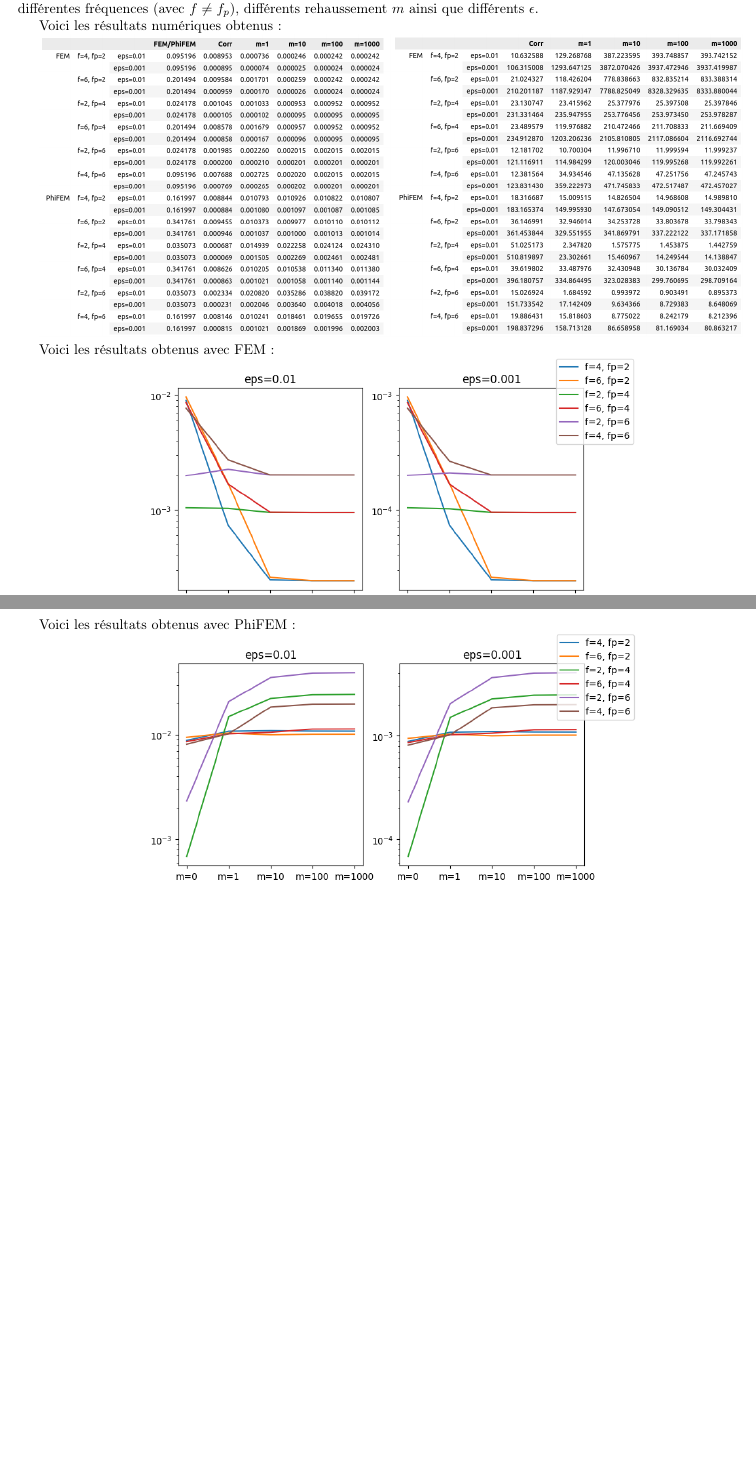
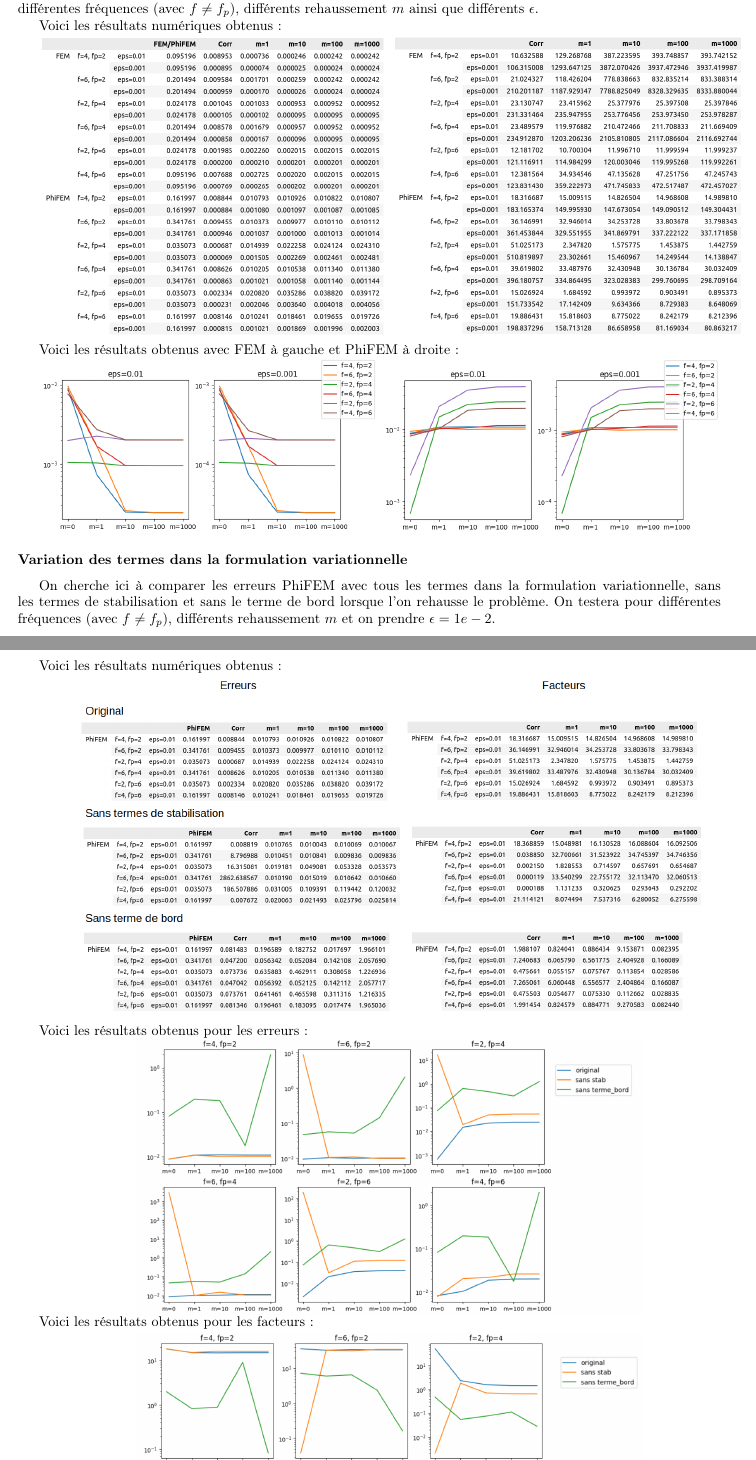
Before and after one commit to flecourtier/phifem_stage, a LaTeX paper (suivi/suivi.tex, which reads suivi/semaines/semaine_10/semaine_10.tex): two parts of pages 35 and 36 of 36, joined at a grey line, cut so that both start at the same text, the shorter picture padded with empty space. Compiled offline with pdfLaTeX.

Commit message:
semaine 10 (fin)

```diff
--- a/suivi/semaines/semaine_10/semaine_10.tex
+++ b/suivi/semaines/semaine_10/semaine_10.tex
@@ -50,7 +50,7 @@ Voici les résultats obtenus pour différents $\epsilon$ :
 
 \subsubsection*{Rehaussement}
 
-On cherche ici à comparer les erreurs FEM ett PhiFEM lorsque l'on rehausse le problème. On testera pour différentes fréquences (avec $f\ne f_p$), différents rehaussement $m$ ainsi que différents $\epsilon$.
+On cherche ici à comparer les erreurs FEM et PhiFEM lorsque l'on rehausse le problème. On testera pour différentes fréquences (avec $f\ne f_p$), différents rehaussement $m$ ainsi que différents $\epsilon$.
 
 Voici les résultats numériques obtenus :
 
@@ -59,16 +59,33 @@ Voici les résultats numériques obtenus :
 	\includegraphics[width=\linewidth]{comp_FEM_PhiFEM_2.png}
 \end{minipage} \\
 
-Voici les résultats obtenus avec FEM :
+Voici les résultats obtenus avec FEM à gauche et PhiFEM à droite :
+
+\begin{minipage}{0.48\linewidth}
+	\centering
+	\includegraphics[width=\linewidth]{erreur_FEM.png}
+\end{minipage}
+\begin{minipage}{0.48\linewidth}
+	\centering
+	\includegraphics[width=\linewidth]{erreur_PhiFEM.png}
+\end{minipage}
+
+\subsubsection*{Variation des termes dans la formulation variationnelle}
+
+On cherche ici à comparer les erreurs PhiFEM avec tous les termes dans la formulation variationnelle, sans les termes de stabilisation et sans  le terme de bord lorsque l'on rehausse le problème. On testera pour différentes fréquences (avec $f\ne f_p$), différents rehaussement $m$ et on prendre $\epsilon=1e-2$.
+
+Voici les résultats numériques obtenus :
 
 \begin{minipage}{\linewidth}
 	\centering
-	\includegraphics[width=0.7\linewidth]{erreur_FEM.png}
-\end{minipage}
+	\includegraphics[width=0.9\linewidth]{tests_termes.png}
+\end{minipage} \\
 
-Voici les résultats obtenus avec PhiFEM :
+Voici les résultats obtenus pour les erreurs :
 
 \begin{minipage}{\linewidth}
 	\centering
-	\includegraphics[width=0.7\linewidth]{erreur_PhiFEM.png}
+	\includegraphics[width=0.72\linewidth]{tests_termes_erreurs.png}
 \end{minipage}
+
+Voici les résultats obtenus pour les facteurs :
```
Also changed, not shown: suivi/semaines/semaine_10/images/tests_termes.png (added), suivi/semaines/semaine_10/images/tests_termes_erreurs.png (added), suivi/semaines/semaine_10/images/tests_termes_facteurs.png (added), suivi/semaines/semaine_10/semaine_10.tex (5 more changed lines).
